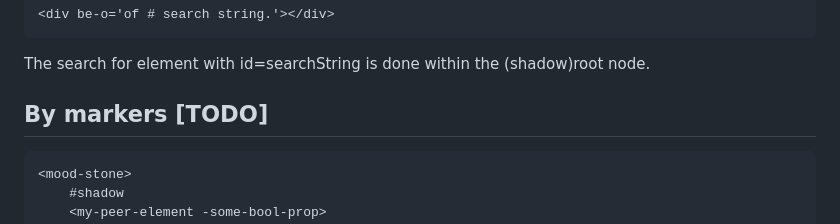
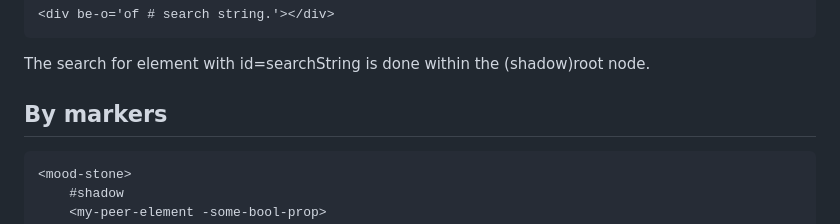
Before and after one commit to bahrus/be-observant, a Markdown page: README.md, the part around the change. Drawn GitHub-style.

Commit message:
Merge branch 'baseline' of https://github.com/bahrus/be-observant into baseline

````diff
--- a/README.md
+++ b/README.md
@@ -214,7 +214,7 @@ This also works:
 
 The search for element with id=searchString is done within the (shadow)root node.
 
-## By markers [TODO]
+## By markers
 
 ```html
 <mood-stone>
````
